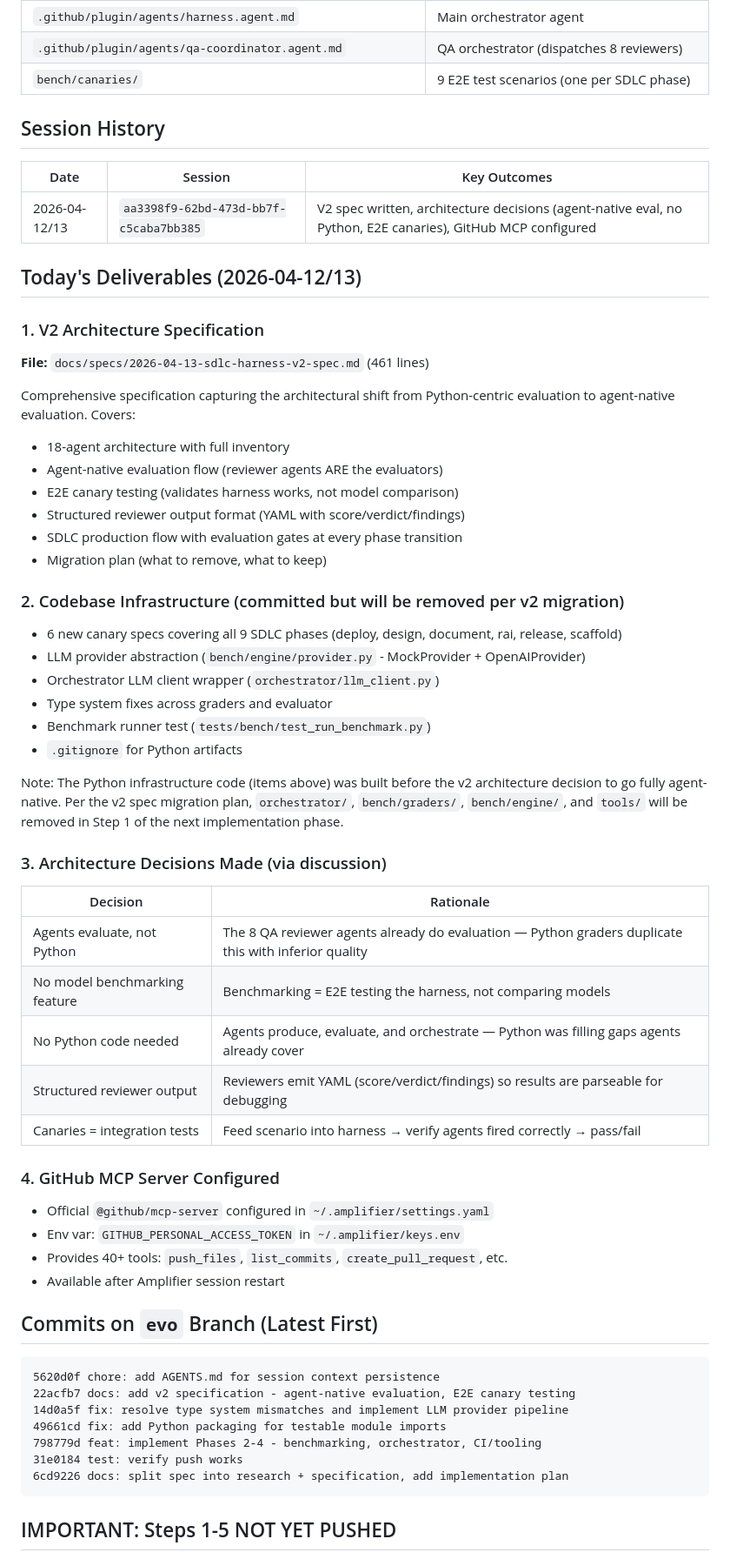
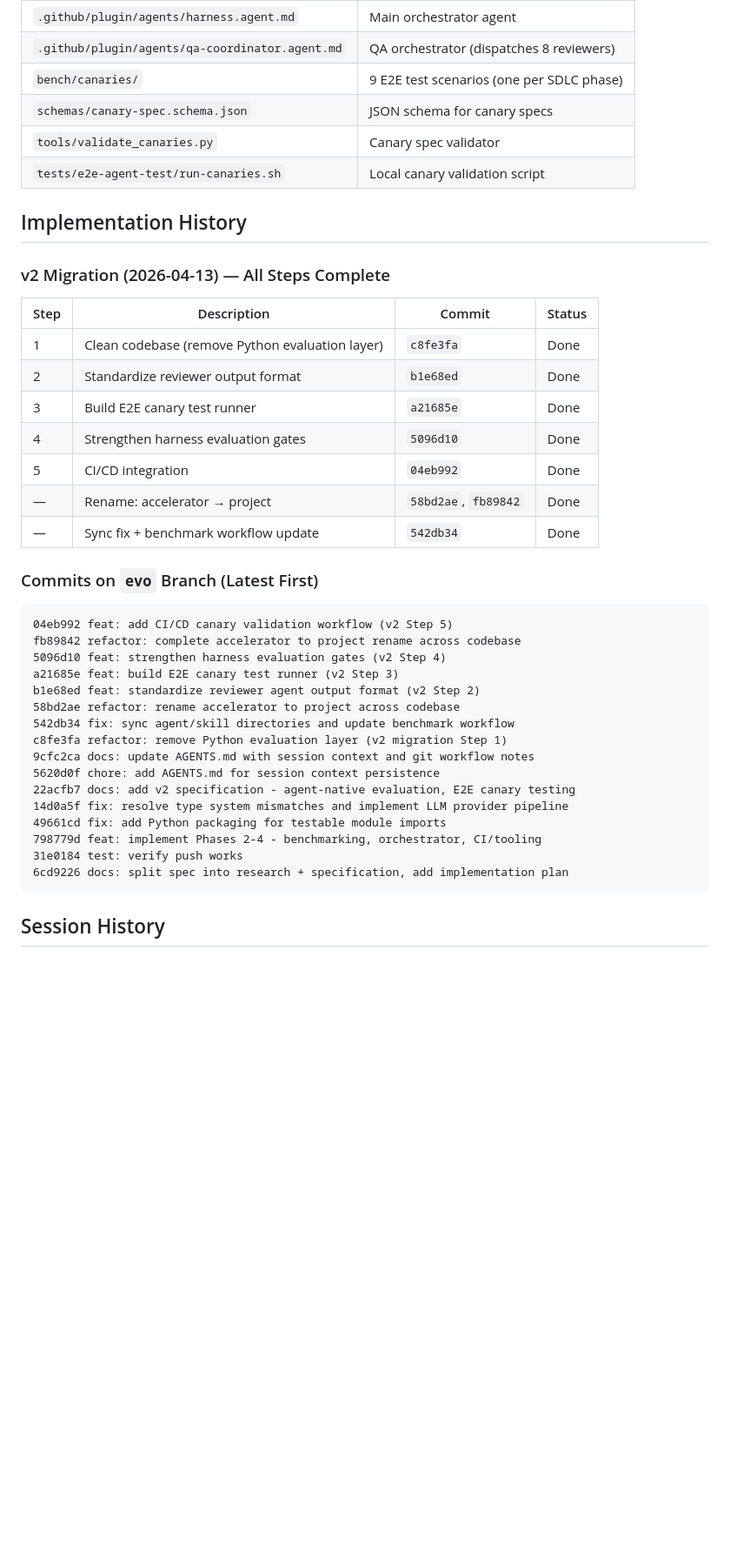
Before and after one commit to Dongbumlee/sdlc-harness, a Markdown page: AGENTS.md, the part around one of its changes. Shown at 87% size. Drawn GitHub-style; blank space fills up the shorter version.

````diff
--- a/AGENTS.md
+++ b/AGENTS.md
@@ -145,55 +128,36 @@ Steps 1 and 2 can be done in parallel. Steps 3-5 are sequential.
 | `.github/plugin/agents/harness.agent.md` | Main orchestrator agent |
 | `.github/plugin/agents/qa-coordinator.agent.md` | QA orchestrator (dispatches 8 reviewers) |
 | `bench/canaries/` | 9 E2E test scenarios (one per SDLC phase) |
+| `schemas/canary-spec.schema.json` | JSON schema for canary specs |
+| `tools/validate_canaries.py` | Canary spec validator |
+| `tests/e2e-agent-test/run-canaries.sh` | Local canary validation script |
 
-## Session History
+## Implementation History
 
-| Date | Session | Key Outcomes |
-|------|---------|-------------|
-| 2026-04-12/13 | `aa3398f9-62bd-473d-bb7f-c5caba7bb385` | V2 spec written, architecture decisions (agent-native eval, no Python, E2E canaries), GitHub MCP configured |
+### v2 Migration (2026-04-13) — All Steps Complete
 
-## Today's Deliverables (2026-04-12/13)
+| Step | Description | Commit | Status |
+|------|-------------|--------|--------|
+| 1 | Clean codebase (remove Python evaluation layer) | `c8fe3fa` | Done |
+| 2 | Standardize reviewer output format | `b1e68ed` | Done |
+| 3 | Build E2E canary test runner | `a21685e` | Done |
+| 4 | Strengthen harness evaluation gates | `5096d10` | Done |
+| 5 | CI/CD integration | `04eb992` | Done |
+| — | Rename: accelerator → project | `58bd2ae`, `fb89842` | Done |
+| — | Sync fix + benchmark workflow update | `542db34` | Done |
 
-### 1. V2 Architecture Specification
-**File:** `docs/specs/2026-04-13-sdlc-harness-v2-spec.md` (461 lines)
-
-Comprehensive specification capturing the architectural shift from Python-centric evaluation to agent-native evaluation. Covers:
-- 18-agent architecture with full inventory
-- Agent-native evaluation flow (reviewer agents ARE the evaluators)
-- E2E canary testing (validates harness works, not model comparison)
-- Structured reviewer output format (YAML with score/verdict/findings)
-- SDLC production flow with evaluation gates at every phase transition
-- Migration plan (what to remove, what to keep)
-
-### 2. Codebase Infrastructure (committed but will be removed per v2 migration)
-- 6 new canary specs covering all 9 SDLC phases (deploy, design, document, rai, release, scaffold)
-- LLM provider abstraction (`bench/engine/provider.py` - MockProvider + OpenAIProvider)
-- Orchestrator LLM client wrapper (`orchestrator/llm_client.py`)
-- Type system fixes across graders and evaluator
-- Benchmark runner test (`tests/bench/test_run_benchmark.py`)
-- `.gitignore` for Python artifacts
-
-Note: The Python infrastructure code (items above) was built before the v2 architecture decision to go fully agent-native. Per the v2 spec migration plan, `orchestrator/`, `bench/graders/`, `bench/engine/`, and `tools/` will be removed in Step 1 of the next implementation phase.
-
-### 3. Architecture Decisions Made (via discussion)
-
-| Decision | Rationale |
-|----------|-----------|
-| Agents evaluate, not Python | The 8 QA reviewer agents already do evaluation — Python graders duplicate this with inferior quality |
-| No model benchmarking feature | Benchmarking = E2E testing the harness, not comparing models |
-| No Python code needed | Agents produce, evaluate, and orchestrate — Python was filling gaps agents already cover |
-| Structured reviewer output | Reviewers emit YAML (score/verdict/findings) so results are parseable for debugging |
-| Canaries = integration tests | Feed scenario into harness → verify agents fired correctly → pass/fail |
-
-### 4. GitHub MCP Server Configured
-- Official `@github/mcp-server` configured in `~/.amplifier/settings.yaml`
-- Env var: `GITHUB_PERSONAL_ACCESS_TOKEN` in `~/.amplifier/keys.env`
-- Provides 40+ tools: `push_files`, `list_commits`, `create_pull_request`, etc.
-- Available after Amplifier session restart
-
-## Commits on `evo` Branch (Latest First)
+### Commits on `evo` Branch (Latest First)
 
 ```
+04eb992 feat: add CI/CD canary validation workflow (v2 Step 5)
+fb89842 refactor: complete accelerator to project rename across codebase
+5096d10 feat: strengthen harness evaluation gates (v2 Step 4)
+a21685e feat: build E2E canary test runner (v2 Step 3)
+b1e68ed feat: standardize reviewer agent output format (v2 Step 2)
+58bd2ae refactor: rename accelerator to project across codebase
+542db34 fix: sync agent/skill directories and update benchmark workflow
+c8fe3fa refactor: remove Python evaluation layer (v2 migration Step 1)
+9cfc2ca docs: update AGENTS.md with session context and git workflow notes
 5620d0f chore: add AGENTS.md for session context persistence
 22acfb7 docs: add v2 specification - agent-native evaluation, E2E canary testing
 14d0a5f fix: resolve type system mismatches and implement LLM provider pipeline
@@ -203,5 +167,5 @@ Note: The Python infrastructure code (items above) was built before the v2 archi
 6cd9226 docs: split spec into research + specification, add implementation plan
 ```
 
-## IMPORTANT: Steps 1-5 NOT YET PUSHED
+## Session History
 
````
Also changed, not shown: other parts of AGENTS.md (+58 -103 lines).
